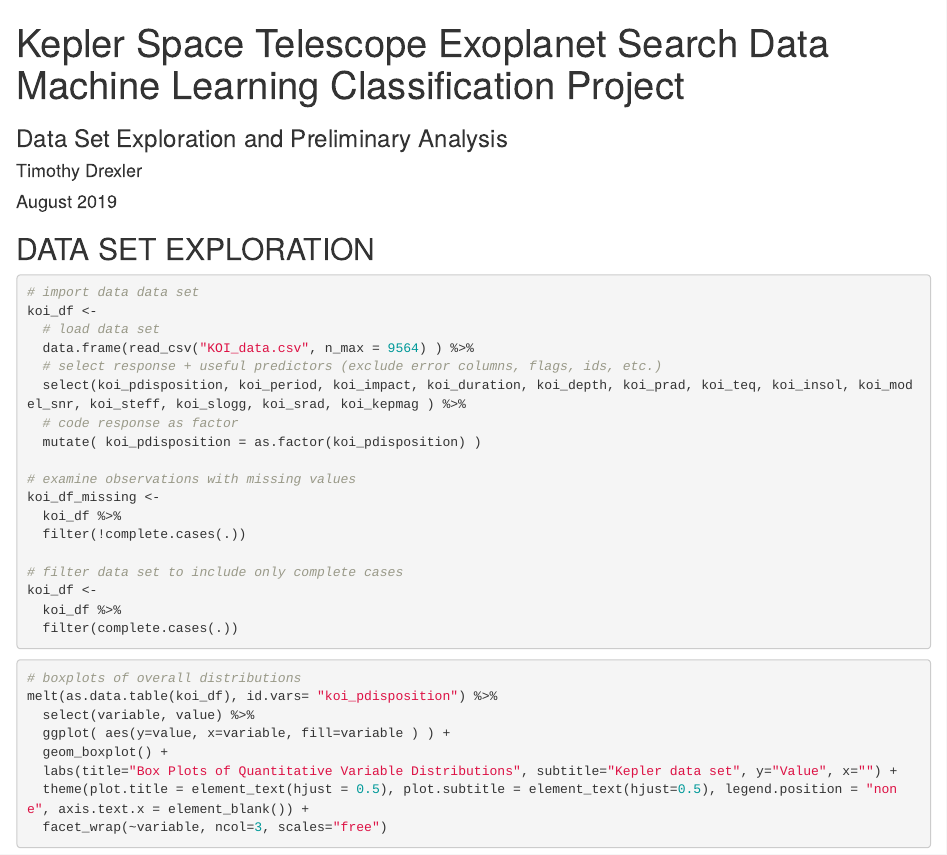
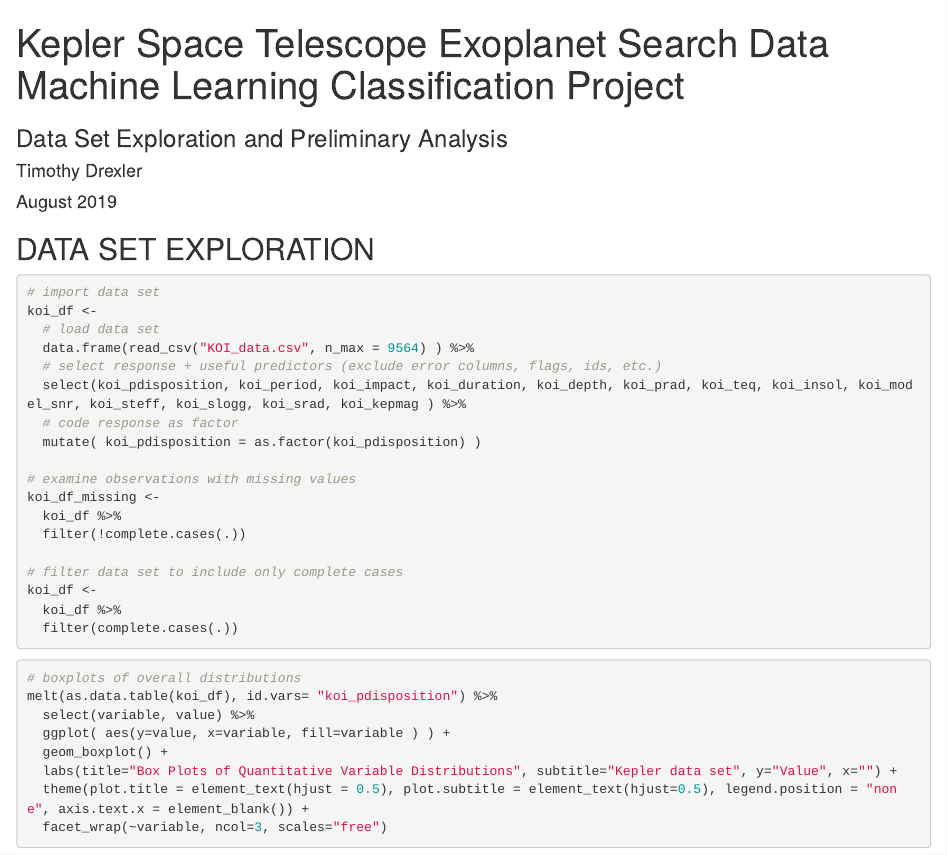
Before and after one commit to tdrexler1/Kepler_ML, an R Markdown document (KOI_ML_explore.Rmd): the page in a window 1100 px wide, from its top. Rendered offline with R 4.5, knitr and Pandoc, with nearby package versions.

Commit message:
edits to R scripts

````diff
--- a/KOI_ML_explore.Rmd
+++ b/KOI_ML_explore.Rmd
@@ -32,7 +32,7 @@
 ## DATA SET EXPLORATION
 
 ```{r message=FALSE}
-# import data data set
+# import data set
 koi_df <-
   # load data set
   data.frame(read_csv("KOI_data.csv", n_max = 9564) ) %>%
````
Also changed, not shown: KOI_ML_explore.R (+49 -47 lines), KOI_ML_model.R (+23 -26 lines), KOI_ML_model.Rmd (+2 -2 lines).
